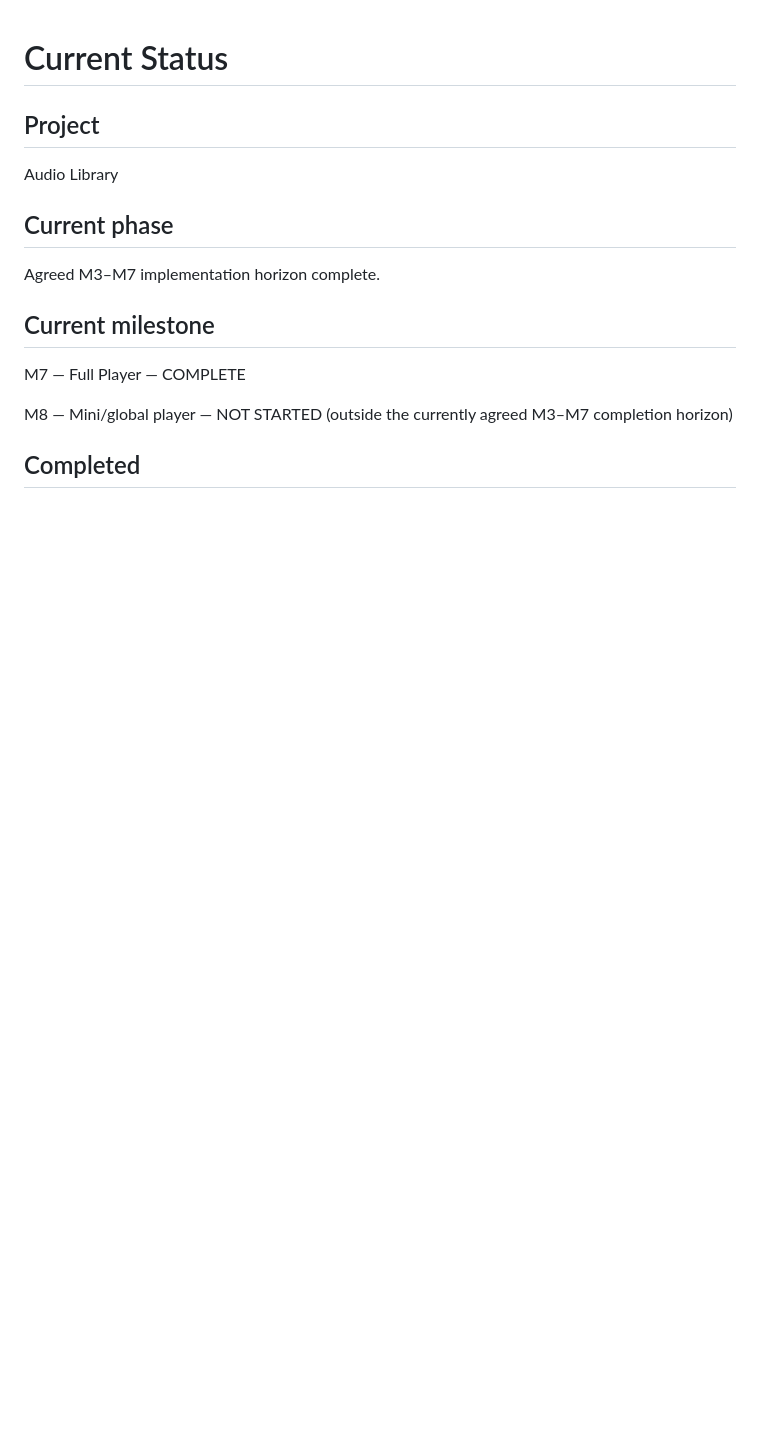
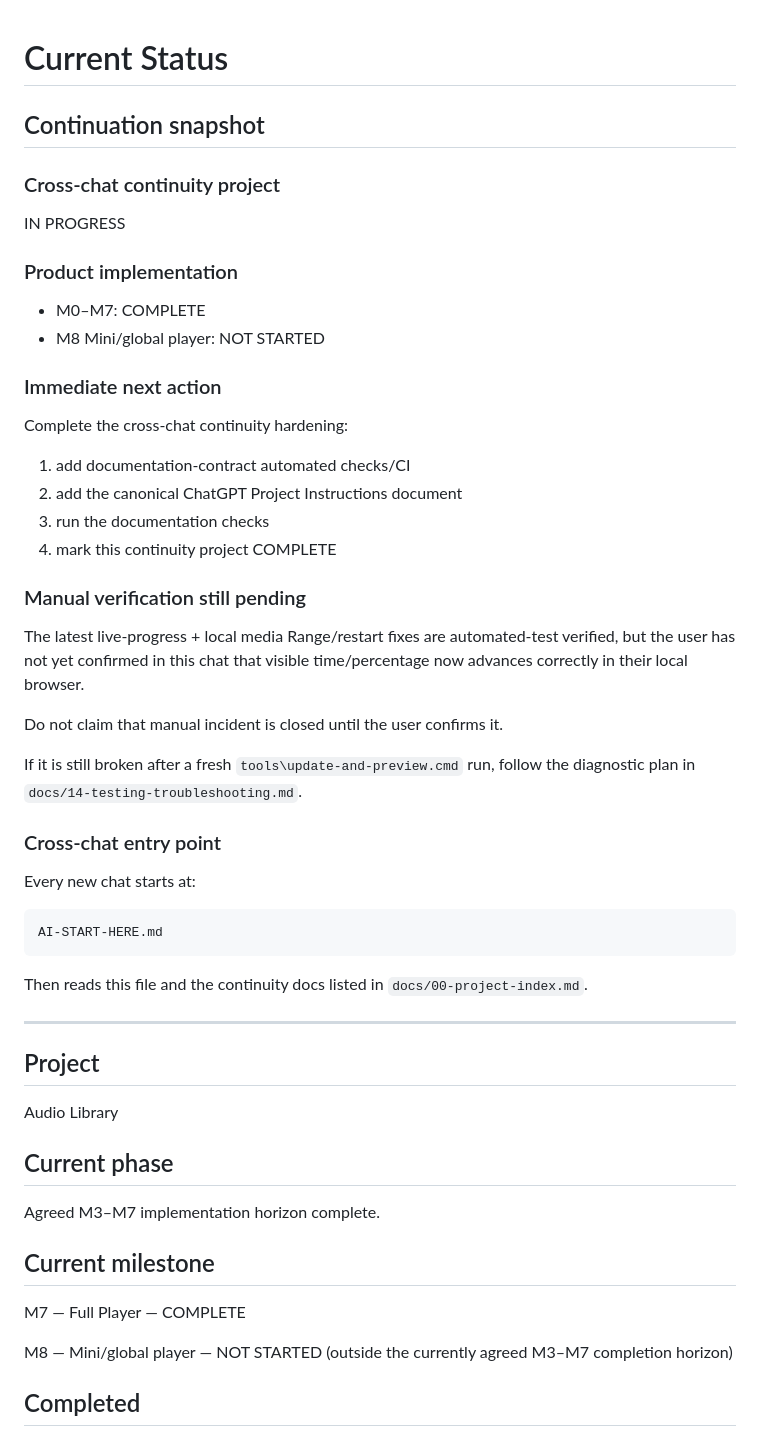
Before and after one commit to LirazShay/audio-library, a Markdown page: CURRENT-STATUS.md, the part around the change. Rendered like a GitHub page; blank space fills up the shorter version.

Commit message:
docs: add active cross-chat continuation snapshot

````diff
--- a/CURRENT-STATUS.md
+++ b/CURRENT-STATUS.md
@@ -1,4 +1,38 @@
 # Current Status
+
+## Continuation snapshot
+
+### Cross-chat continuity project
+IN PROGRESS
+
+### Product implementation
+- M0–M7: COMPLETE
+- M8 Mini/global player: NOT STARTED
+
+### Immediate next action
+Complete the cross-chat continuity hardening:
+1. add documentation-contract automated checks/CI
+2. add the canonical ChatGPT Project Instructions document
+3. run the documentation checks
+4. mark this continuity project COMPLETE
+
+### Manual verification still pending
+The latest live-progress + local media Range/restart fixes are automated-test verified, but the user has not yet confirmed in this chat that visible time/percentage now advances correctly in their local browser.
+
+Do not claim that manual incident is closed until the user confirms it.
+
+If it is still broken after a fresh `tools\update-and-preview.cmd` run, follow the diagnostic plan in `docs/14-testing-troubleshooting.md`.
+
+### Cross-chat entry point
+Every new chat starts at:
+
+```text
+AI-START-HERE.md
+```
+
+Then reads this file and the continuity docs listed in `docs/00-project-index.md`.
+
+---
 
 ## Project
 Audio Library
````
